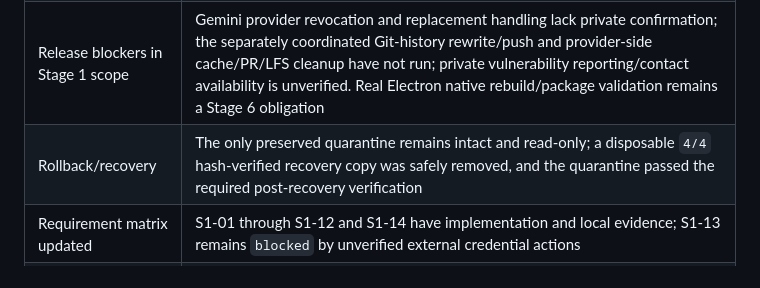
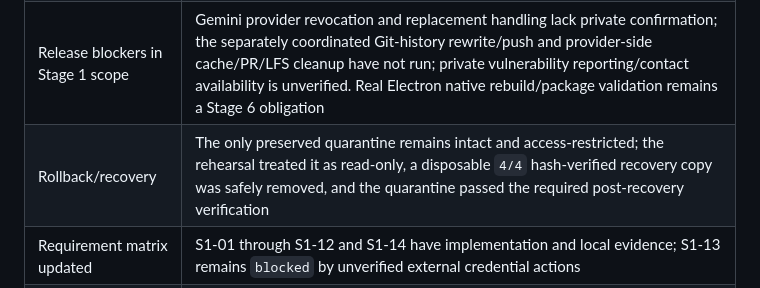
Before and after one commit to advit-s/easy-rewind, a Markdown page: docs/release/stage-1-verification.md, the part around the change. GitHub-like rendering.

Commit message:
docs: clarify quarantine access wording

```diff
--- a/docs/release/stage-1-verification.md
+++ b/docs/release/stage-1-verification.md
@@ -119,7 +119,7 @@ The rewrite is separate. `scheduled` is not `verified`. The Complete checkbox mu
 | Tests                             | Containment `21/21`, workspace/security `40/40`, hygiene `63/63`, and backend `57/57` passed; the known backend server/timer `TCPSERVERWRAP`/`Timeout` open handle remains explicitly recorded as Stage 2 lifecycle debt                                                                                                                                                                                                                                                                                  |
 | Verification evidence             | Live quarantine, protected ACL, manifest, coherent hash/size, purge, survival, exact Task 5 cleanup, normalized portable toolchain, bounded clean dependency reinstall, complete dependency tree, zero-vulnerability audit, Node-ABI native load, zero-warning lint, format, Task 7 CI/security contract, extension validation, Secretlint, hygiene, aggregate verify, build, disposable recovery, and post-recovery quarantine verification all passed locally; no remote CI/provider action is inferred |
 | Release blockers in Stage 1 scope | Gemini provider revocation and replacement handling lack private confirmation; the separately coordinated Git-history rewrite/push and provider-side cache/PR/LFS cleanup have not run; private vulnerability reporting/contact availability is unverified. Real Electron native rebuild/package validation remains a Stage 6 obligation                                                                                                                                                                  |
-| Rollback/recovery                 | The only preserved quarantine remains intact and read-only; a disposable `4/4` hash-verified recovery copy was safely removed, and the quarantine passed the required post-recovery verification                                                                                                                                                                                                                                                                                                          |
+| Rollback/recovery                 | The only preserved quarantine remains intact and access-restricted; the rehearsal treated it as read-only, a disposable `4/4` hash-verified recovery copy was safely removed, and the quarantine passed the required post-recovery verification                                                                                                                                                                                                                                                           |
 | Requirement matrix updated        | S1-01 through S1-12 and S1-14 have implementation and local evidence; S1-13 remains `blocked` by unverified external credential actions                                                                                                                                                                                                                                                                                                                                                                   |
 | Decision PASS/FAIL                | **FAIL** — local Stage 1 checks and recovery rehearsal pass, but provider revocation/replacement, separate history remediation/provider cleanup, and a verified private reporting channel remain unresolved release blockers                                                                                                                                                                                                                                                                              |
 
```
